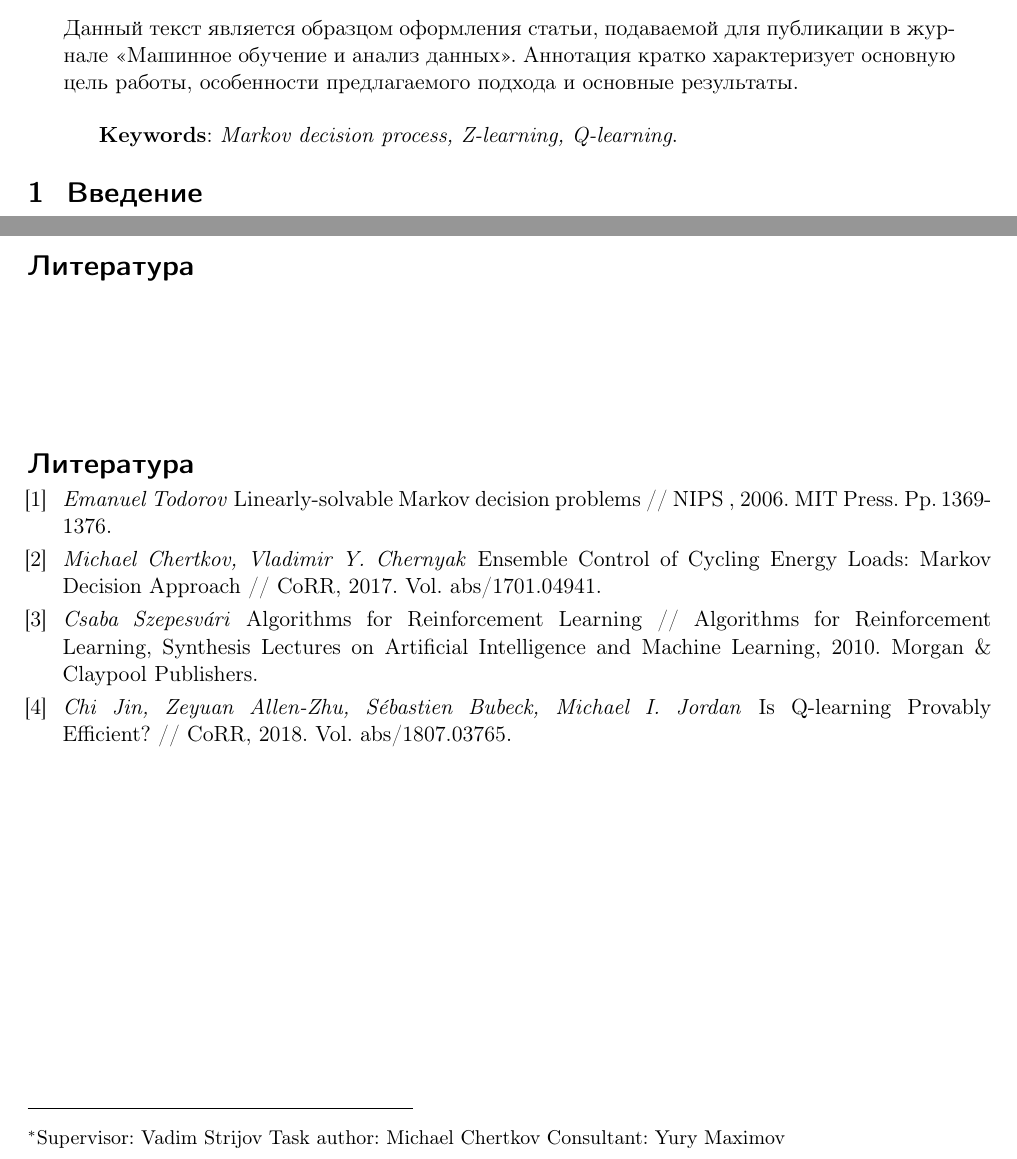
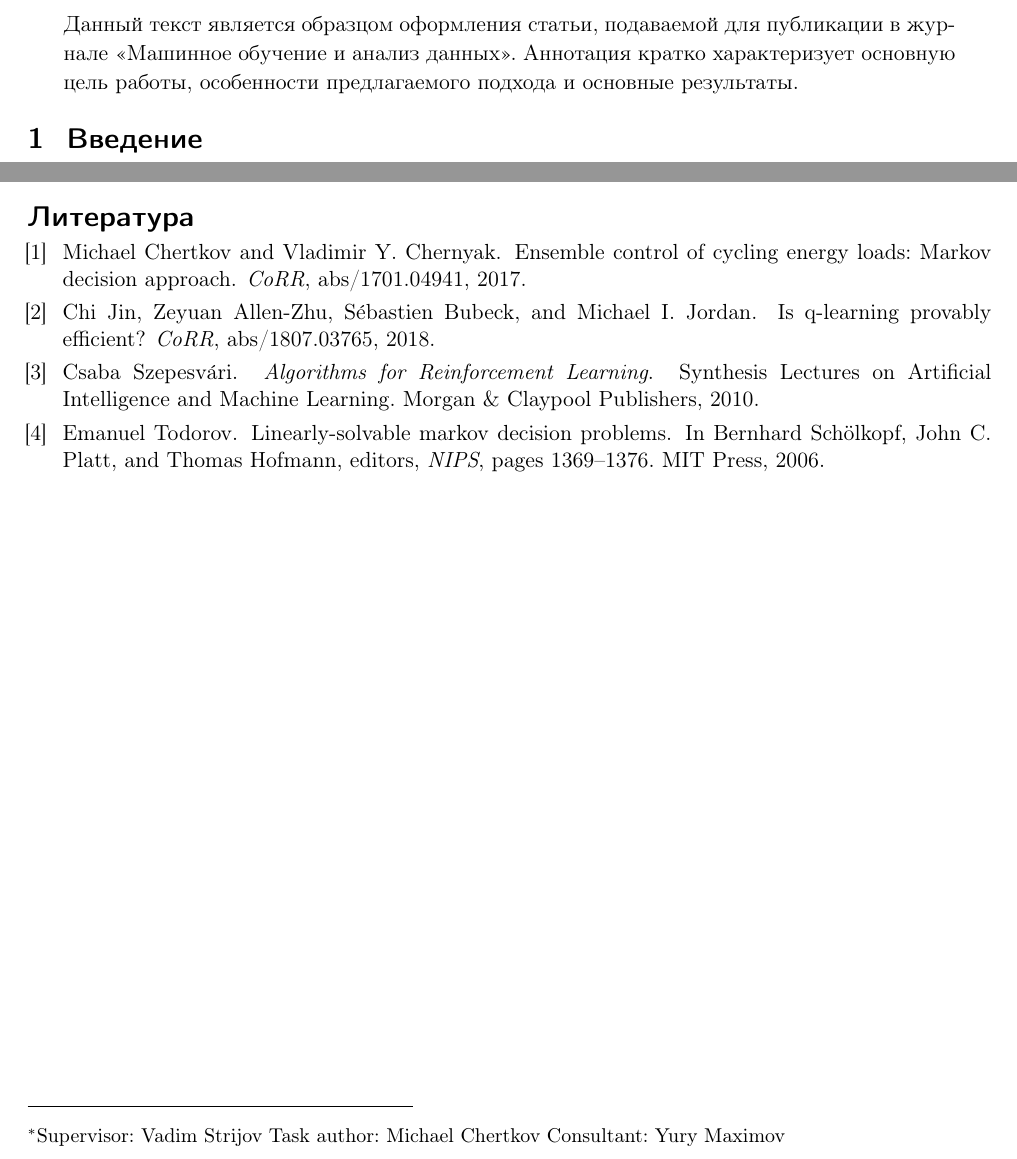
Before and after one commit to Intelligent-Systems-Phystech/2019-Project-42, a LaTeX document (Beznosikov2019Z-learning of linearly-solvable Markov Decision Processes/Beznosikov2019Z-learning of linearly-solvable Markov Decision Processes.tex, which reads Beznosikov2019Z-learning of linearly-solvable Markov Decision Processes/Beznosikov201942.bib): two parts of the page, joined at a grey line, cut so that both start at the same text. Compiled offline with pdfLaTeX.

Commit message:
Add files via upload

```diff
--- /dev/null
+++ b/Beznosikov2019Z-learning of linearly-solvable Markov Decision Processes/Beznosikov201942.bib
@@ -0,0 +1,5 @@
+@Article{Chertkov,
+  title =	"Ensemble Control of Cycling Energy Loads: Markov
+		 Decision Approach",
+  author =	"Michael Chertkov and Vladimir Y. Chernyak",
+  journal =	"CoRR",
@@ -0,0 +14 @@
+@InProceedings{Todorov,
@@ -0,0 +18 @@
+  year = 	"2006",
@@ -0,0 +22,14 @@
+  booktitle =	"NIPS",
+  crossref =	"conf/nips/2006",
+  editor =	"Bernhard Sch{\"o}lkopf and John C. Platt and Thomas
+		 Hofmann",
+  ISBN = 	"0-262-19568-2",
+  pages =	"1369--1376",
+  URL =  	"http://papers.nips.cc/book/advances-in-neural-information-processing-systems-19-2006",
+}
+
+@Book{Szepesvari,
+  title =	"Algorithms for Reinforcement Learning",
+  author =	"Csaba Szepesv{\'a}ri",
+  publisher =	"Morgan \& Claypool Publishers",
+  year = 	"2010",
@@ -0,0 +39,3 @@
+  booktitle =	"Algorithms for Reinforcement Learning",
+  series =	"Synthesis Lectures on Artificial Intelligence and
+		 Machine Learning",
@@ -0,0 +47,3 @@
+		 and Michael I. Jordan",
+  journal =	"CoRR",
+  year = 	"2018",
--- a/Beznosikov2019Z-learning of linearly-solvable Markov Decision Processes/Beznosikov2019Z-learning of linearly-solvable Markov Decision Processes.tex
+++ b/Beznosikov2019Z-learning of linearly-solvable Markov Decision Processes/Beznosikov2019Z-learning of linearly-solvable Markov Decision Processes.tex
@@ -19,10 +19,8 @@
 \abstract
     {Данный текст является образцом оформления статьи, подаваемой для публикации в журнале <<Машинное обучение и анализ данных>>.
     Аннотация кратко характеризует основную цель работы,
-    особенности предлагаемого подхода и~основные результаты.
+    особенности предлагаемого подхода и~основные результаты.}
 
-\bigskip
-\textbf{Keywords}: \emph {Markov decision process, Z-learning, Q-learning}.}
 
 \begin{document}
 \maketitle
@@ -37,25 +35,5 @@
 
-
-\bibliographystyle{unsrt}
-\bibliography{jmlda-bib}
-\begin{thebibliography}{1}
-
-\bibitem{1}
-    \BibAuthor{Emanuel Todorov}
-    \BibTitle{Linearly-solvable Markov decision problems}~//
-    \BibJournal{NIPS }, 2006. MIT Press. Pp.\,1369-1376.
-\bibitem{2}
-    \BibAuthor{Michael Chertkov, Vladimir Y. Chernyak}
-    \BibTitle{Ensemble Control of Cycling Energy Loads: Markov Decision Approach}~//
-    \BibJournal{CoRR}, 2017. Vol. abs/1701.04941.
-\bibitem{3}
-    \BibAuthor{Csaba Szepesvári}
-    \BibTitle{Algorithms for Reinforcement Learning}~//
-    \BibJournal{Algorithms for Reinforcement Learning, Synthesis Lectures on Artificial Intelligence and Machine Learning}, 2010. Morgan \& Claypool Publishers.
-\bibitem{4}
-    \BibAuthor{Chi Jin, Zeyuan Allen-Zhu, Sébastien Bubeck, Michael I. Jordan}
-    \BibTitle{Is Q-learning Provably Efficient?}~//
-    \BibJournal{CoRR}, 2018. Vol. abs/1807.03765.
-\end{thebibliography}
+\bibliographystyle{plain}
+\bibliography{Beznosikov201942}
 
 \end{document}
```
Also changed, not shown: Beznosikov2019Z-learning of linearly-solvable Markov Decision Processes/Beznosikov201942.bib (28 more changed lines), Beznosikov2019Z-learning of linearly-solvable Markov Decision Processes/Beznosikov2019Z-learning of linearly-solvable Markov Decision Processes.tex (2 more changed lines).
